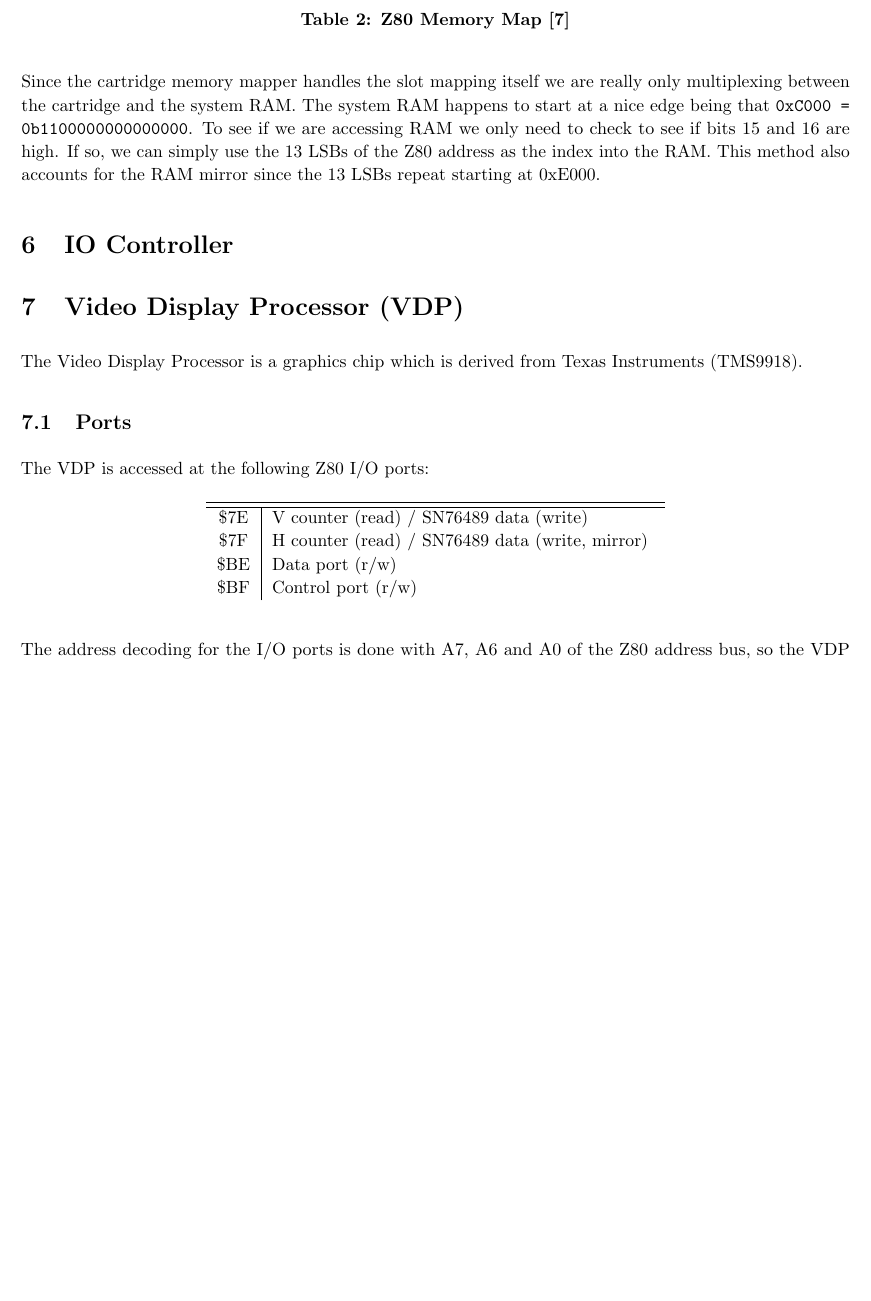
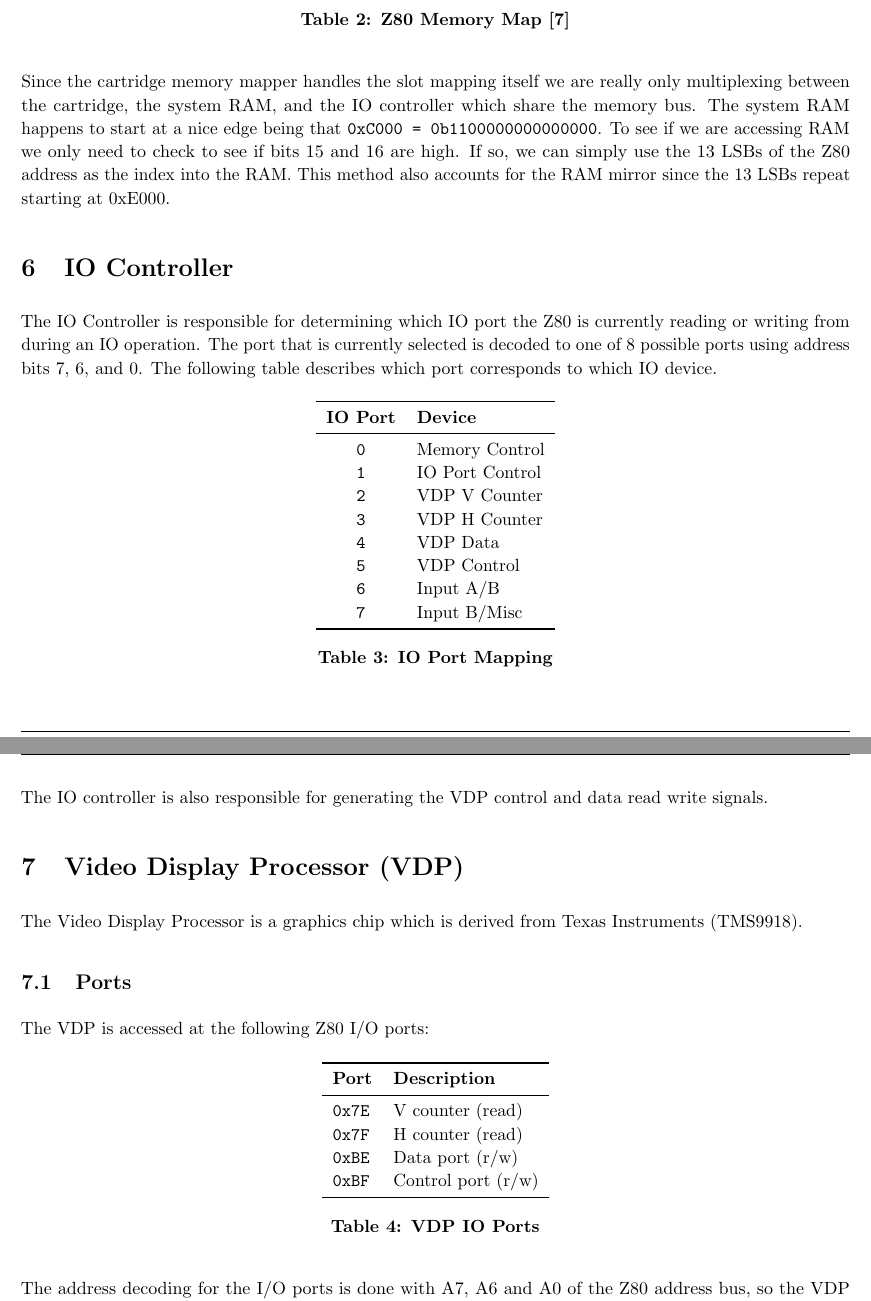
Before and after one commit to bear24rw/sggoc, a LaTeX document (doc/design_report/design.tex): part of page 8 of 18 before the commit and two parts of pages 8 and 9 of 18 after it, the two joined at a grey line, cut so that both start at the same text, the shorter picture padded with empty space. Compiled offline with pdfLaTeX.

Commit message:
[doc] design updates

```diff
--- a/doc/design_report/design.tex
+++ b/doc/design_report/design.tex
@@ -307,14 +306,43 @@ the Game Gear is shown below
 \end{table}
 
 Since the cartridge memory mapper handles the slot mapping itself we are really
-only multiplexing between the cartridge and the system RAM.  The system RAM
-happens to start at a nice edge being that \texttt{0xC000 = 0b1100000000000000}. To see
-if we are accessing RAM we only need to check to see if bits 15 and 16 are
-high. If so, we can simply use the 13 LSBs of the Z80 address as the index into
-the RAM.  This method also accounts for the RAM mirror since the 13 LSBs repeat
-starting at 0xE000.
+only multiplexing between the cartridge, the system RAM, and the IO controller
+which share the memory bus.  The system RAM happens to start at a nice edge
+being that \texttt{0xC000 = 0b1100000000000000}. To see if we are accessing RAM
+we only need to check to see if bits 15 and 16 are high. If so, we can simply
+use the 13 LSBs of the Z80 address as the index into the RAM.  This method also
+accounts for the RAM mirror since the 13 LSBs repeat starting at 0xE000.
 
 \section{IO Controller}
+
+The IO Controller is responsible for determining which IO port
+the Z80 is currently reading or writing from during an IO operation.
+The port that is currently selected is decoded to one of 8 possible
+ports using address bits 7, 6, and 0. The following table describes
+which port corresponds to which IO device.
+
+\begin{table}[H]
+    \centering
+    \begin{tabular}{cl}
+        \toprule
+        \textbf{IO Port} & \textbf{Device} \\
+        \midrule
+        \texttt{0} & Memory Control \\
+        \texttt{1} & IO Port Control\\
+        \texttt{2} & VDP V Counter \\
+        \texttt{3} & VDP H Counter \\
+        \texttt{4} & VDP Data \\
+        \texttt{5} & VDP Control \\
+        \texttt{6} & Input A/B \\
+        \texttt{7} & Input B/Misc \\
+        \bottomrule
+    \end{tabular}
+    \caption{IO Port Mapping}
+\end{table}
+
+The IO controller is also responsible for generating the VDP control and
+data read write signals.
+
 \section{Video Display Processor (VDP)}
 
 The Video Display Processor is a graphics chip which is derived from Texas
@@ -326,14 +354,17 @@ The VDP is accessed at the following Z80 I/O ports:
 
 \begin{table}[H]
     \centering
-    \begin{tabular}{c|p{3in}}
-        \hline
-        \hline
-          \$7E & V counter (read) / SN76489 data (write)             \\
-          \$7F & H counter (read) / SN76489 data (write, mirror)     \\
-          \$BE & Data port (r/w)                                     \\
-          \$BF & Control port (r/w)                                  \\
+    \begin{tabular}{ll}
+        \toprule
+        \textbf{Port} & \textbf{Description} \\
+        \midrule
+        \texttt{0x7E} & V counter (read) \\
+        \texttt{0x7F} & H counter (read) \\
+        \texttt{0xBE} & Data port (r/w)     \\
+        \texttt{0xBF} & Control port (r/w)  \\
+        \bottomrule
     \end{tabular}
+    \caption{VDP IO Ports}
 \end{table}
 
 The address decoding for the I/O ports is done with A7, A6 and A0 of the Z80
```
Also changed, not shown: doc/design_report/design.pdf, doc/design_report/design.tex (39 more changed lines).
